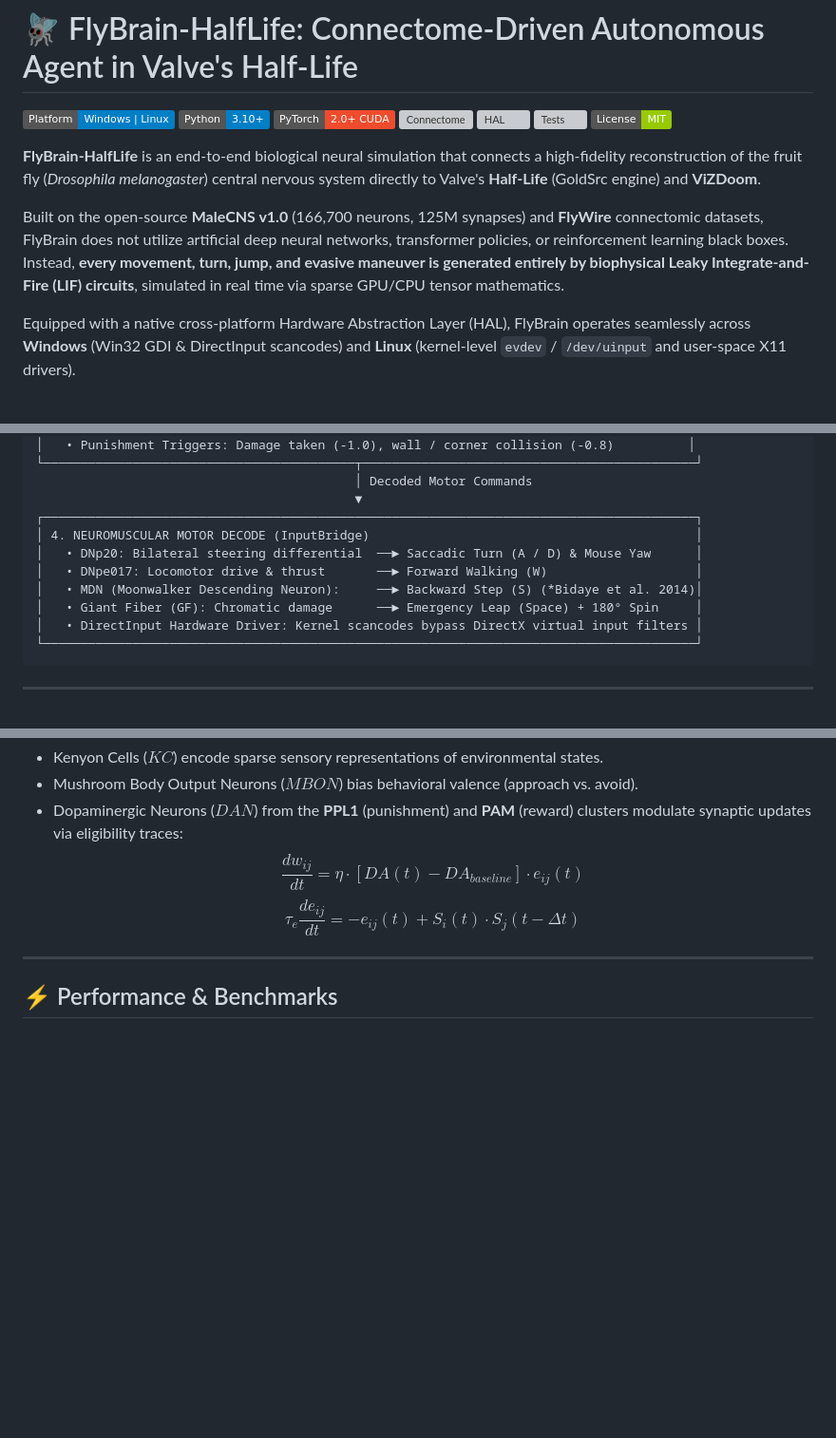
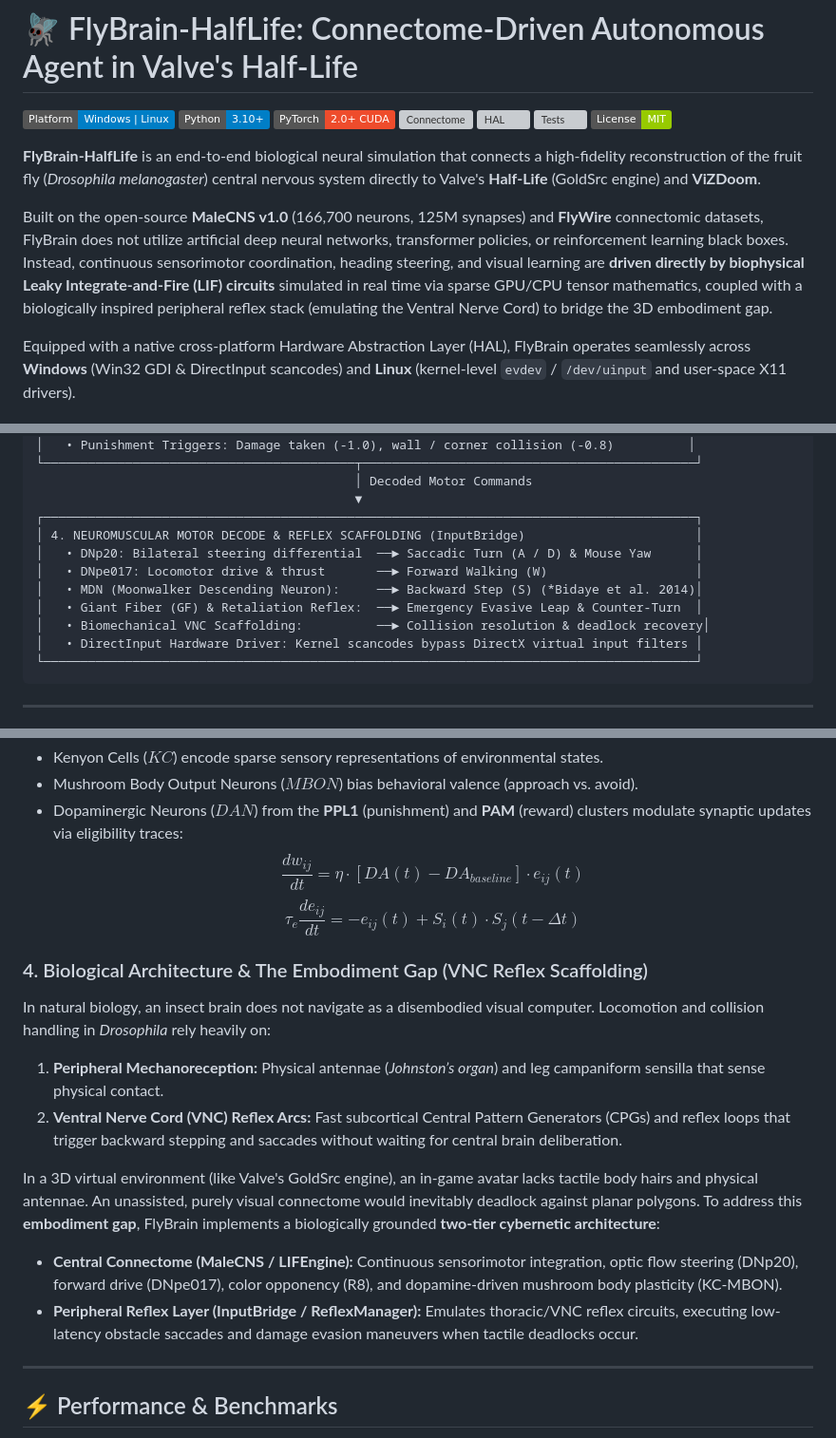
Before and after one commit to Yusuftmle/FlyBrain-HalfLife, a Markdown page: README.md, 3 parts joined by grey strips. Shown at 95% size. Drawn GitHub-style; badges without logos; blank space fills up the shorter version; grey boxes are pictures that could not be loaded.

Commit message:
docs: clarify two-tier connectome architecture and VNC embodiment scaffolding

````diff
--- a/README.md
+++ b/README.md
@@ -10,7 +10,7 @@
 
 **FlyBrain-HalfLife** is an end-to-end biological neural simulation that connects a high-fidelity reconstruction of the fruit fly (*Drosophila melanogaster*) central nervous system directly to Valve's **Half-Life** (GoldSrc engine) and **ViZDoom**.
 
-Built on the open-source **MaleCNS v1.0** (166,700 neurons, 125M synapses) and **FlyWire** connectomic datasets, FlyBrain does not utilize artificial deep neural networks, transformer policies, or reinforcement learning black boxes. Instead, **every movement, turn, jump, and evasive maneuver is generated entirely by biophysical Leaky Integrate-and-Fire (LIF) circuits**, simulated in real time via sparse GPU/CPU tensor mathematics.
+Built on the open-source **MaleCNS v1.0** (166,700 neurons, 125M synapses) and **FlyWire** connectomic datasets, FlyBrain does not utilize artificial deep neural networks, transformer policies, or reinforcement learning black boxes. Instead, continuous sensorimotor coordination, heading steering, and visual learning are **driven directly by biophysical Leaky Integrate-and-Fire (LIF) circuits** simulated in real time via sparse GPU/CPU tensor mathematics, coupled with a biologically inspired peripheral reflex stack (emulating the Ventral Nerve Cord) to bridge the 3D embodiment gap.
 
 Equipped with a native cross-platform Hardware Abstraction Layer (HAL), FlyBrain operates seamlessly across **Windows** (Win32 GDI & DirectInput scancodes) and **Linux** (kernel-level `evdev` / `/dev/uinput` and user-space X11 drivers).
 
@@ -77,11 +77,12 @@ The system operates on an asynchronous four-layer biological processing stack de
                                            │ Decoded Motor Commands
                                            ▼
 ┌────────────────────────────────────────────────────────────────────────────────────────┐
-│ 4. NEUROMUSCULAR MOTOR DECODE (InputBridge)                                            │
+│ 4. NEUROMUSCULAR MOTOR DECODE & REFLEX SCAFFOLDING (InputBridge)                       │
 │   • DNp20: Bilateral steering differential  ──► Saccadic Turn (A / D) & Mouse Yaw      │
 │   • DNpe017: Locomotor drive & thrust       ──► Forward Walking (W)                    │
 │   • MDN (Moonwalker Descending Neuron):     ──► Backward Step (S) (*Bidaye et al. 2014)│
-│   • Giant Fiber (GF): Chromatic damage      ──► Emergency Leap (Space) + 180° Spin     │
+│   • Giant Fiber (GF) & Retaliation Reflex:  ──► Emergency Evasive Leap & Counter-Turn  │
+│   • Biomechanical VNC Scaffolding:          ──► Collision resolution & deadlock recovery│
 │   • DirectInput Hardware Driver: Kernel scancodes bypass DirectX virtual input filters │
 └────────────────────────────────────────────────────────────────────────────────────────┘
 ```
@@ -115,6 +116,15 @@ Associative learning is mediated by dopamine-dependent Spike-Timing-Dependent Pl
 - Dopaminergic Neurons ($DAN$) from the **PPL1** (punishment) and **PAM** (reward) clusters modulate synaptic updates via eligibility traces:
   $$\frac{dw_{ij}}{dt} = \eta \cdot [DA(t) - DA_{baseline}] \cdot e_{ij}(t)$$
   $$\tau_e \frac{de_{ij}}{dt} = -e_{ij}(t) + S_i(t) \cdot S_j(t - \Delta t)$$
+
+### 4. Biological Architecture & The Embodiment Gap (VNC Reflex Scaffolding)
+In natural biology, an insect brain does not navigate as a disembodied visual computer. Locomotion and collision handling in *Drosophila* rely heavily on:
+1. **Peripheral Mechanoreception:** Physical antennae (*Johnston’s organ*) and leg campaniform sensilla that sense physical contact.
+2. **Ventral Nerve Cord (VNC) Reflex Arcs:** Fast subcortical Central Pattern Generators (CPGs) and reflex loops that trigger backward stepping and saccades without waiting for central brain deliberation.
+
+In a 3D virtual environment (like Valve's GoldSrc engine), an in-game avatar lacks tactile body hairs and physical antennae. An unassisted, purely visual connectome would inevitably deadlock against planar polygons. To address this **embodiment gap**, FlyBrain implements a biologically grounded **two-tier cybernetic architecture**:
+- **Central Connectome (MaleCNS / LIFEngine):** Continuous sensorimotor integration, optic flow steering (DNp20), forward drive (DNpe017), color opponency (R8), and dopamine-driven mushroom body plasticity (KC-MBON).
+- **Peripheral Reflex Layer (InputBridge / ReflexManager):** Emulates thoracic/VNC reflex circuits, executing low-latency obstacle saccades and damage evasion maneuvers when tactile deadlocks occur.
 
 ---
 
````
